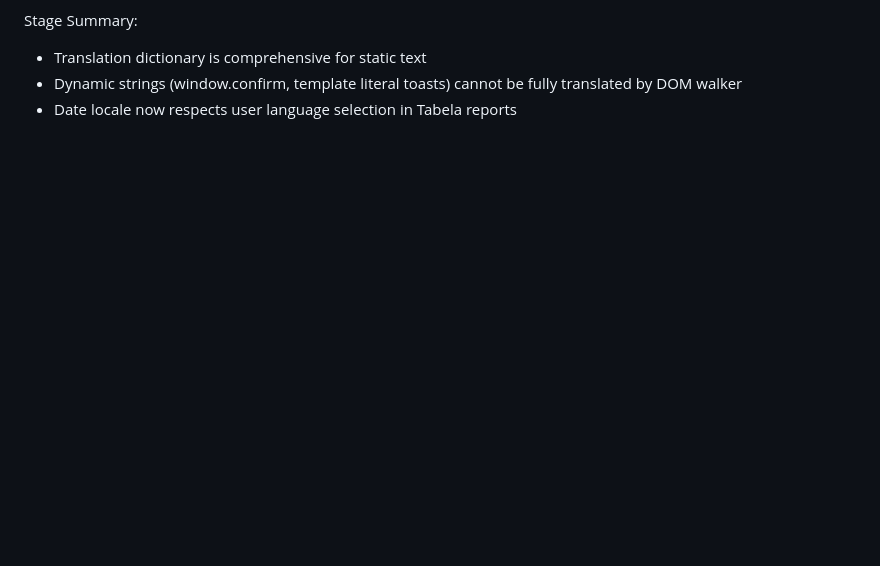
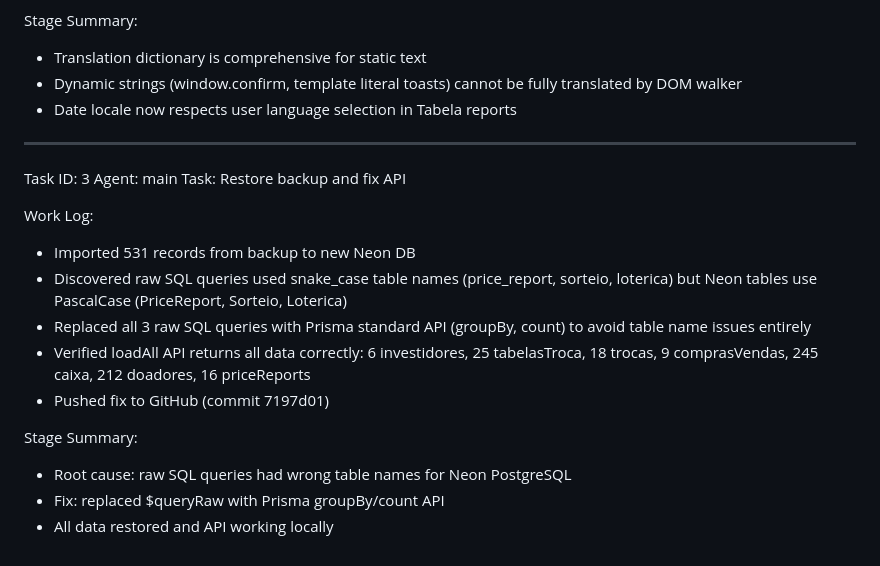
Before and after one commit to MPBRGAMER/meu-site-banco, a Markdown page: worklog.md, the part around the change. Drawn GitHub-style; blank space fills up the shorter version.

Commit message:
8950a54e-25da-42b7-a7a8-05386a612383

```diff
--- a/worklog.md
+++ b/worklog.md
@@ -62,3 +62,19 @@ Stage Summary:
 - Translation dictionary is comprehensive for static text
 - Dynamic strings (window.confirm, template literal toasts) cannot be fully translated by DOM walker
 - Date locale now respects user language selection in Tabela reports
+---
+Task ID: 3
+Agent: main
+Task: Restore backup and fix API
+
+Work Log:
+- Imported 531 records from backup to new Neon DB
+- Discovered raw SQL queries used snake_case table names (price_report, sorteio, loterica) but Neon tables use PascalCase (PriceReport, Sorteio, Loterica)
+- Replaced all 3 raw SQL queries with Prisma standard API (groupBy, count) to avoid table name issues entirely
+- Verified loadAll API returns all data correctly: 6 investidores, 25 tabelasTroca, 18 trocas, 9 comprasVendas, 245 caixa, 212 doadores, 16 priceReports
+- Pushed fix to GitHub (commit 7197d01)
+
+Stage Summary:
+- Root cause: raw SQL queries had wrong table names for Neon PostgreSQL
+- Fix: replaced $queryRaw with Prisma groupBy/count API
+- All data restored and API working locally
```
